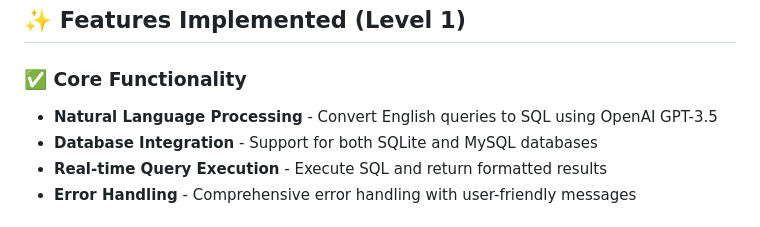
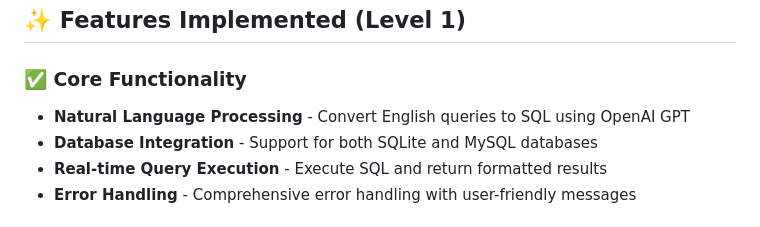
Before and after one commit to chetanvalluru/Sql_Agent, a Markdown page: README.md, the part around the change. Rendered like a GitHub page.

```diff
--- a/README.md
+++ b/README.md
@@ -9,7 +9,7 @@ A sophisticated natural language to SQL conversion system built with FastAPI, La
 ## ✨ Features Implemented (Level 1)
 
 ### ✅ Core Functionality
-- **Natural Language Processing** - Convert English queries to SQL using OpenAI GPT-3.5
+- **Natural Language Processing** - Convert English queries to SQL using OpenAI GPT
 - **Database Integration** - Support for both SQLite and MySQL databases
 - **Real-time Query Execution** - Execute SQL and return formatted results
 - **Error Handling** - Comprehensive error handling with user-friendly messages
```
